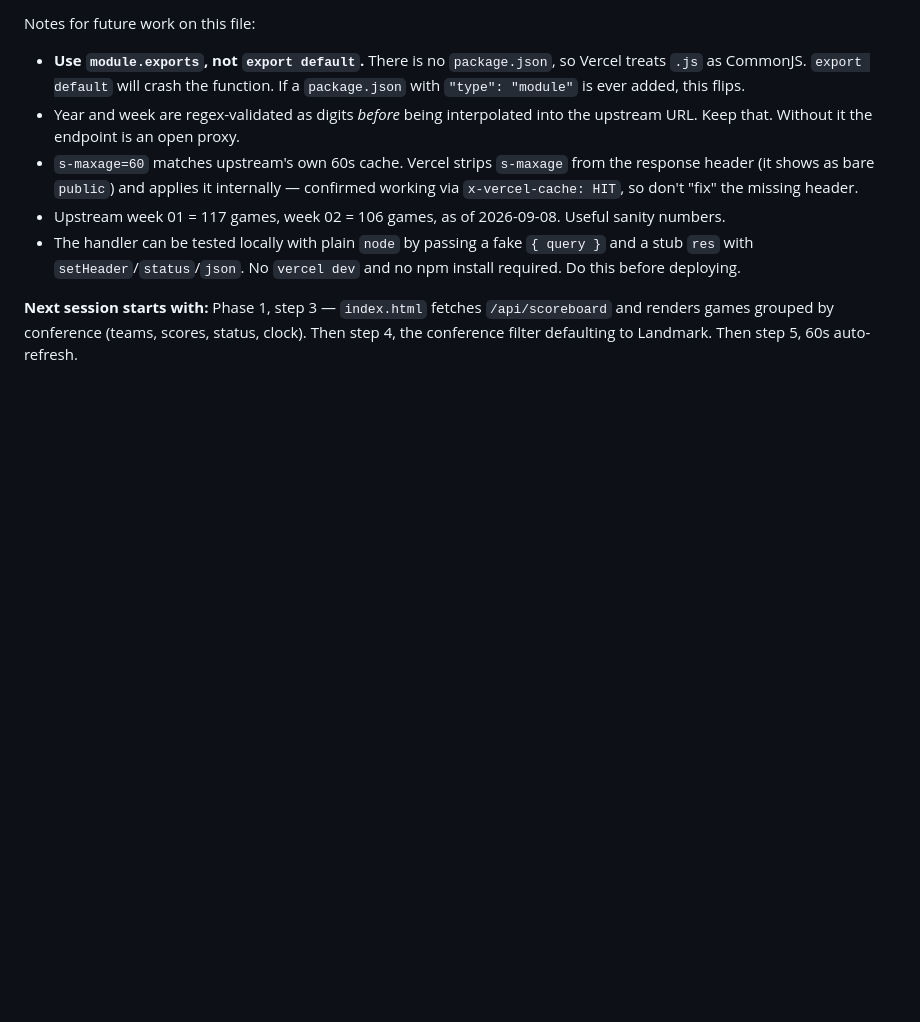
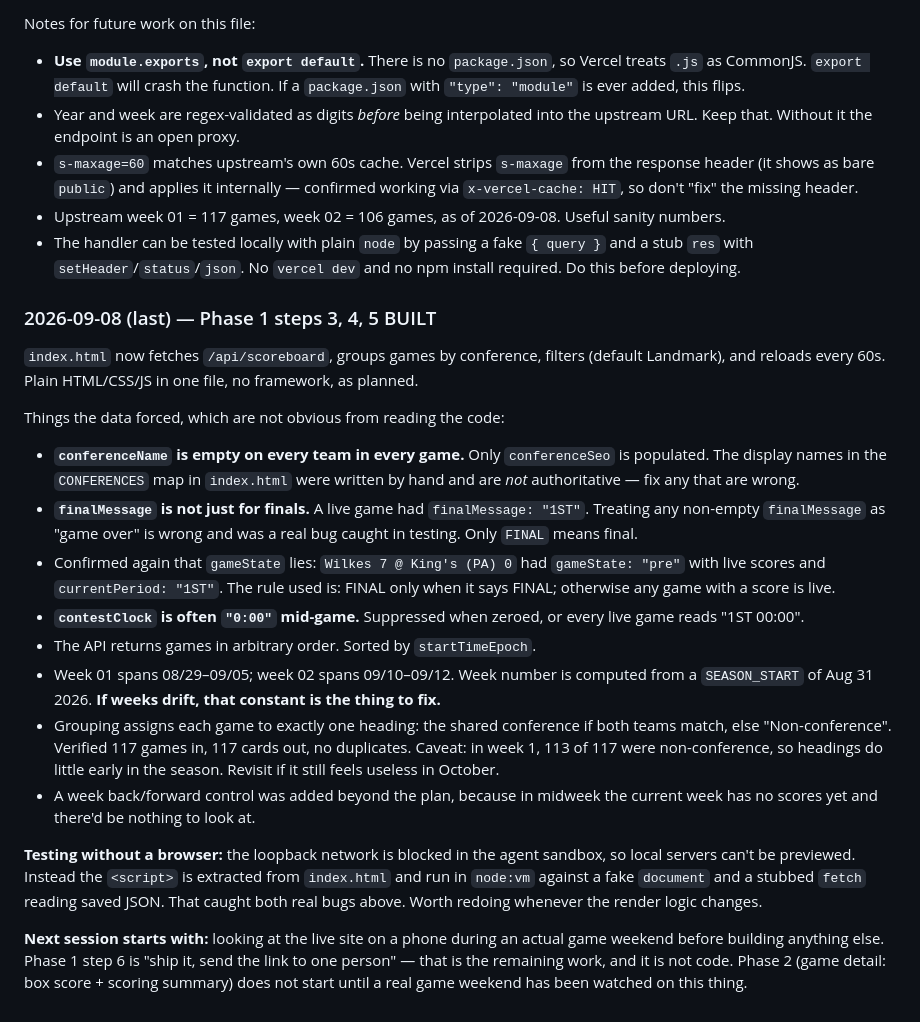
Before and after one commit to maxpb1007-boop/d3scores, a Markdown page: CLAUDE.md, the part around the change. Rendered like a GitHub page; blank space fills up the shorter version.

Commit message:
Log Phase 1 steps 3-5 and the data quirks they exposed
Co-Authored-By: Claude <noreply@anthropic.com>

```diff
--- a/CLAUDE.md
+++ b/CLAUDE.md
@@ -138,4 +138,21 @@ Notes for future work on this file:
 - Upstream week 01 = 117 games, week 02 = 106 games, as of 2026-09-08. Useful sanity numbers.
 - The handler can be tested locally with plain `node` by passing a fake `{ query }` and a stub `res` with `setHeader`/`status`/`json`. No `vercel dev` and no npm install required. Do this before deploying.
 
-**Next session starts with:** Phase 1, step 3 — `index.html` fetches `/api/scoreboard` and renders games grouped by conference (teams, scores, status, clock). Then step 4, the conference filter defaulting to Landmark. Then step 5, 60s auto-refresh.
+### 2026-09-08 (last) — Phase 1 steps 3, 4, 5 BUILT
+
+`index.html` now fetches `/api/scoreboard`, groups games by conference, filters (default Landmark), and reloads every 60s. Plain HTML/CSS/JS in one file, no framework, as planned.
+
+Things the data forced, which are not obvious from reading the code:
+
+- **`conferenceName` is empty on every team in every game.** Only `conferenceSeo` is populated. The display names in the `CONFERENCES` map in `index.html` were written by hand and are *not* authoritative — fix any that are wrong.
+- **`finalMessage` is not just for finals.** A live game had `finalMessage: "1ST"`. Treating any non-empty `finalMessage` as "game over" is wrong and was a real bug caught in testing. Only `FINAL` means final.
+- Confirmed again that `gameState` lies: `Wilkes 7 @ King's (PA) 0` had `gameState: "pre"` with live scores and `currentPeriod: "1ST"`. The rule used is: FINAL only when it says FINAL; otherwise any game with a score is live.
+- **`contestClock` is often `"0:00"` mid-game.** Suppressed when zeroed, or every live game reads "1ST 00:00".
+- The API returns games in arbitrary order. Sorted by `startTimeEpoch`.
+- Week 01 spans 08/29–09/05; week 02 spans 09/10–09/12. Week number is computed from a `SEASON_START` of Aug 31 2026. **If weeks drift, that constant is the thing to fix.**
+- Grouping assigns each game to exactly one heading: the shared conference if both teams match, else "Non-conference". Verified 117 games in, 117 cards out, no duplicates. Caveat: in week 1, 113 of 117 were non-conference, so headings do little early in the season. Revisit if it still feels useless in October.
+- A week back/forward control was added beyond the plan, because in midweek the current week has no scores yet and there'd be nothing to look at.
+
+**Testing without a browser:** the loopback network is blocked in the agent sandbox, so local servers can't be previewed. Instead the `<script>` is extracted from `index.html` and run in `node:vm` against a fake `document` and a stubbed `fetch` reading saved JSON. That caught both real bugs above. Worth redoing whenever the render logic changes.
+
+**Next session starts with:** looking at the live site on a phone during an actual game weekend before building anything else. Phase 1 step 6 is "ship it, send the link to one person" — that is the remaining work, and it is not code. Phase 2 (game detail: box score + scoring summary) does not start until a real game weekend has been watched on this thing.
```
